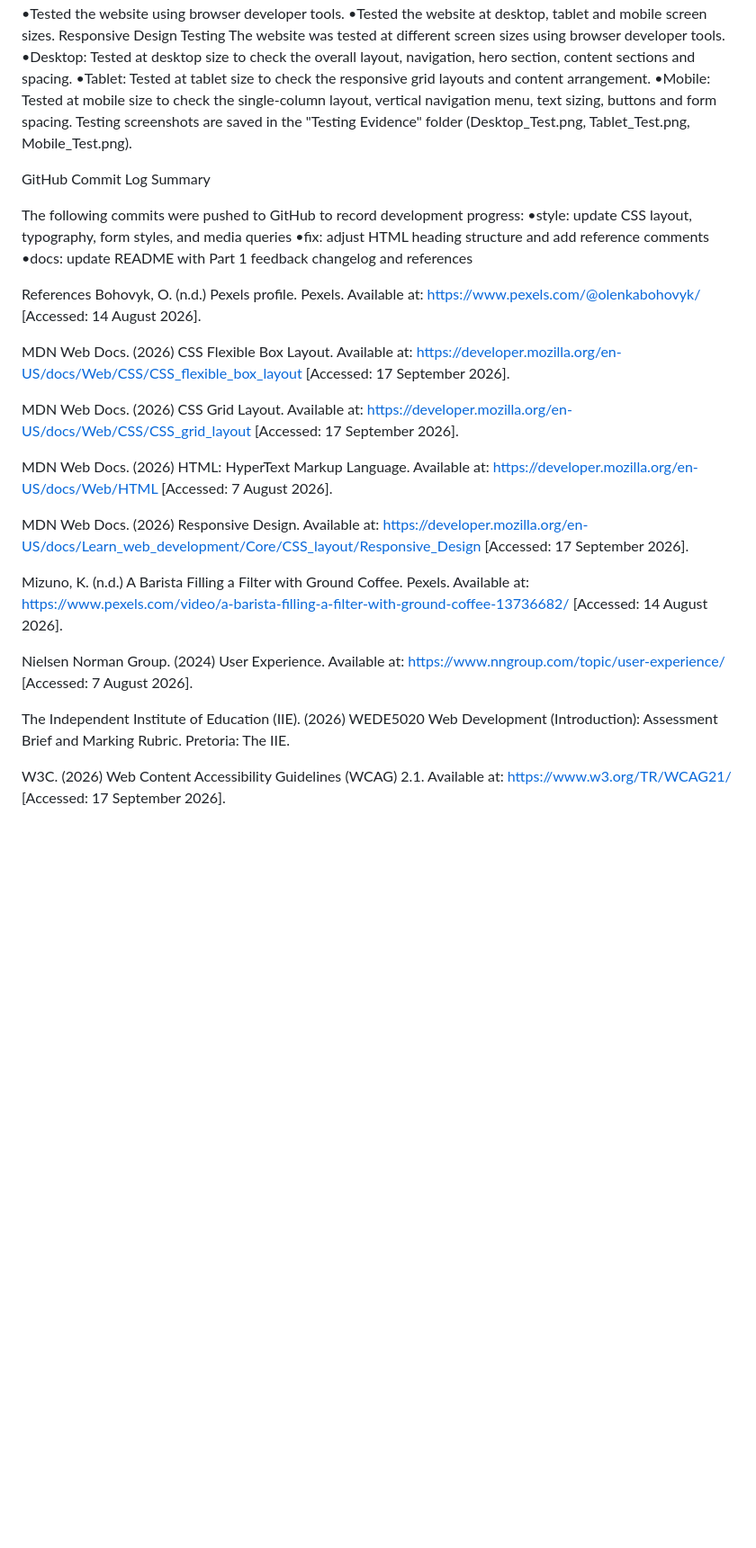
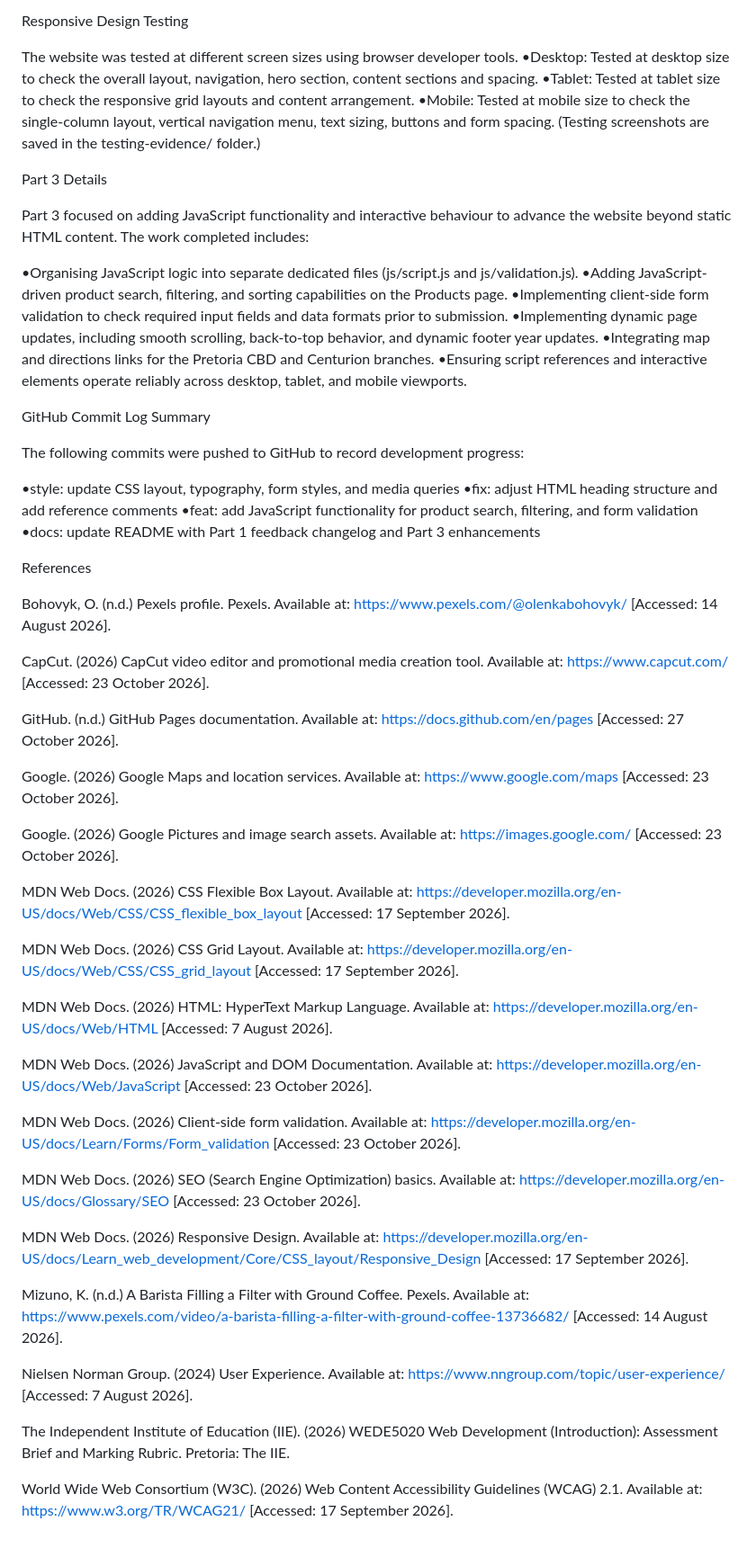
Before and after one commit to ST10529027/Morgan-s-cafe-Research, a Markdown page: README.md, the part around one of its changes. Shown at 90% size. Rendered like a GitHub page; blank space fills up the shorter version.

Commit message:
PART 3 UPDATED README

```diff
--- a/README.md
+++ b/README.md
@@ -114,24 +137,51 @@ Responsive Design Testing
 The website was tested at different screen sizes using browser developer tools.
 •Desktop: Tested at desktop size to check the overall layout, navigation, hero section, content sections and spacing.
 •Tablet: Tested at tablet size to check the responsive grid layouts and content arrangement.
-•Mobile: Tested at mobile size to check the single-column layout, vertical navigation menu, text sizing, buttons and form spacing.
-Testing screenshots are saved in the "Testing Evidence" folder (Desktop_Test.png, Tablet_Test.png, Mobile_Test.png).
+•Mobile: Tested at mobile size to check the single-column layout, vertical navigation menu, text sizing, buttons and form spacing. (Testing screenshots are saved in the testing-evidence/ folder.)
+
+Part 3 Details
+
+Part 3 focused on adding JavaScript functionality and interactive behaviour to advance the website beyond static HTML content. The work completed includes:
+
+•Organising JavaScript logic into separate dedicated files (js/script.js and js/validation.js).
+•Adding JavaScript-driven product search, filtering, and sorting capabilities on the Products page.
+•Implementing client-side form validation to check required input fields and data formats prior to submission.
+•Implementing dynamic page updates, including smooth scrolling, back-to-top behavior, and dynamic footer year updates.
+•Integrating map and directions links for the Pretoria CBD and Centurion branches.
+•Ensuring script references and interactive elements operate reliably across desktop, tablet, and mobile viewports.
 
 GitHub Commit Log Summary
 
 The following commits were pushed to GitHub to record development progress:
+
 •style: update CSS layout, typography, form styles, and media queries
 •fix: adjust HTML heading structure and add reference comments
-•docs: update README with Part 1 feedback changelog and references
+•feat: add JavaScript functionality for product search, filtering, and form validation
+•docs: update README with Part 1 feedback changelog and Part 3 enhancements
 
 References
+
 Bohovyk, O. (n.d.) Pexels profile. Pexels. Available at: https://www.pexels.com/@olenkabohovyk/ [Accessed: 14 August 2026].
+
+CapCut. (2026) CapCut video editor and promotional media creation tool. Available at: https://www.capcut.com/ [Accessed: 23 October 2026].
+
+GitHub. (n.d.) GitHub Pages documentation. Available at: https://docs.github.com/en/pages [Accessed: 27 October 2026].
+
+Google. (2026) Google Maps and location services. Available at: https://www.google.com/maps [Accessed: 23 October 2026].
+
+Google. (2026) Google Pictures and image search assets. Available at: https://images.google.com/ [Accessed: 23 October 2026].
 
 MDN Web Docs. (2026) CSS Flexible Box Layout. Available at: https://developer.mozilla.org/en-US/docs/Web/CSS/CSS_flexible_box_layout [Accessed: 17 September 2026].
 
 MDN Web Docs. (2026) CSS Grid Layout. Available at: https://developer.mozilla.org/en-US/docs/Web/CSS/CSS_grid_layout [Accessed: 17 September 2026].
 
 MDN Web Docs. (2026) HTML: HyperText Markup Language. Available at: https://developer.mozilla.org/en-US/docs/Web/HTML [Accessed: 7 August 2026].
+
+MDN Web Docs. (2026) JavaScript and DOM Documentation. Available at: https://developer.mozilla.org/en-US/docs/Web/JavaScript [Accessed: 23 October 2026].
+
+MDN Web Docs. (2026) Client-side form validation. Available at: https://developer.mozilla.org/en-US/docs/Learn/Forms/Form_validation [Accessed: 23 October 2026].
+
+MDN Web Docs. (2026) SEO (Search Engine Optimization) basics. Available at: https://developer.mozilla.org/en-US/docs/Glossary/SEO [Accessed: 23 October 2026].
 
 MDN Web Docs. (2026) Responsive Design. Available at: https://developer.mozilla.org/en-US/docs/Learn_web_development/Core/CSS_layout/Responsive_Design [Accessed: 17 September 2026].
 
@@ -141,4 +191,4 @@ Nielsen Norman Group. (2024) User Experience. Available at: https://www.nngroup.
 
 The Independent Institute of Education (IIE). (2026) WEDE5020 Web Development (Introduction): Assessment Brief and Marking Rubric. Pretoria: The IIE.
 
-W3C. (2026) Web Content Accessibility Guidelines (WCAG) 2.1. Available at: https://www.w3.org/TR/WCAG21/ [Accessed: 17 September 2026].
+World Wide Web Consortium (W3C). (2026) Web Content Accessibility Guidelines (WCAG) 2.1. Available at: https://www.w3.org/TR/WCAG21/ [Accessed: 17 September 2026].
```
Also changed, not shown: other parts of README.md (+63 -40 lines).
